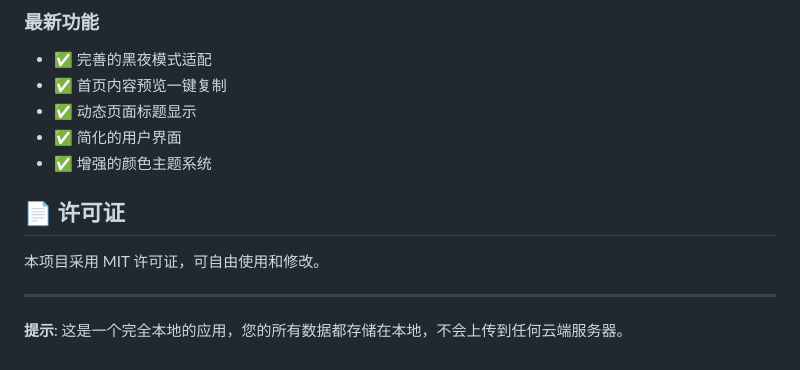
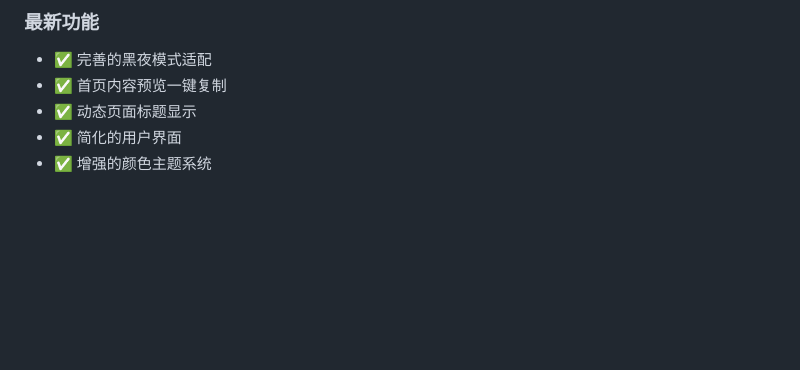
Before and after one commit to zhuchenyu2008/prompt-manage, a Markdown page: README.md, the part around the change. GitHub-like rendering; blank space fills up the shorter version.

```diff
--- a/README.md
+++ b/README.md
@@ -198,11 +198,3 @@ app.run(host='0.0.0.0', port=3501, debug=True)
 - ✅ 动态页面标题显示
 - ✅ 简化的用户界面
 - ✅ 增强的颜色主题系统
-
-## 📄 许可证
-
-本项目采用 MIT 许可证，可自由使用和修改。
-
----
-
-**提示**: 这是一个完全本地的应用，您的所有数据都存储在本地，不会上传到任何云端服务器。
```
